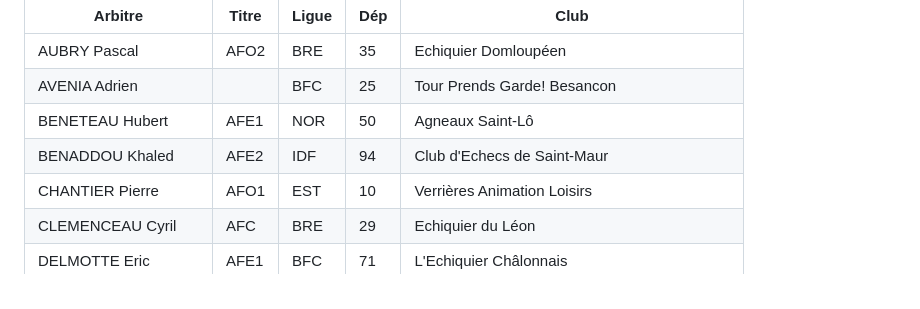
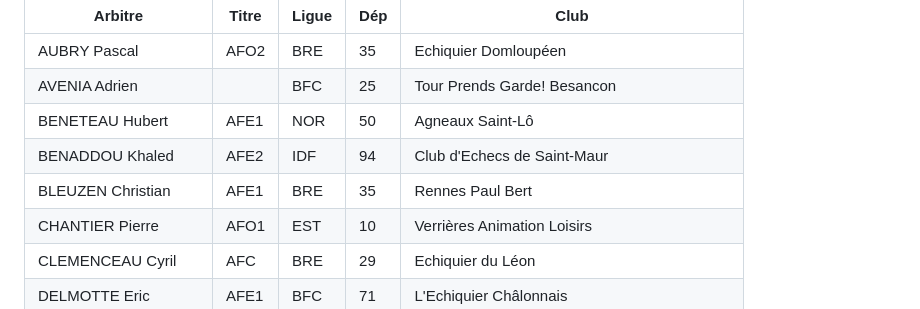
Before and after one commit to papi-web-org/papi-web, a Markdown page: docs/01-summary.md, the part around the change. GitHub-like rendering.

```diff
--- a/docs/01-summary.md
+++ b/docs/01-summary.md
@@ -64,6 +64,7 @@ Pour être prévenu·e des nouvelles versions de Papi-web, il suffit de s'abonne
 | AVENIA Adrien       |       | BFC   | 25  | Tour Prends Garde! Besancon                   |
 | BENETEAU Hubert     | AFE1  | NOR   | 50  | Agneaux Saint-Lô                              |
 | BENADDOU Khaled     | AFE2  | IDF   | 94  | Club d'Echecs de Saint-Maur                   |
+| BLEUZEN Christian   | AFE1  | BRE   | 35  | Rennes Paul Bert                              |
 | CHANTIER Pierre     | AFO1  | EST   | 10  | Verrières Animation Loisirs                   |
 | CLEMENCEAU Cyril    | AFC   | BRE   | 29  | Echiquier du Léon                             |
 | DELMOTTE Eric       | AFE1  | BFC   | 71  | L'Echiquier Châlonnais                        |
```
Also changed, not shown: docs/50-faq.md (+19 -3 lines), docs/images/faq-defender.jpg (added), docs/images/faq-timer-synchronization.jpg (renamed from docs/images/timer-synchronization.jpg), docs/images/faq-windows-7.jpg (added).
